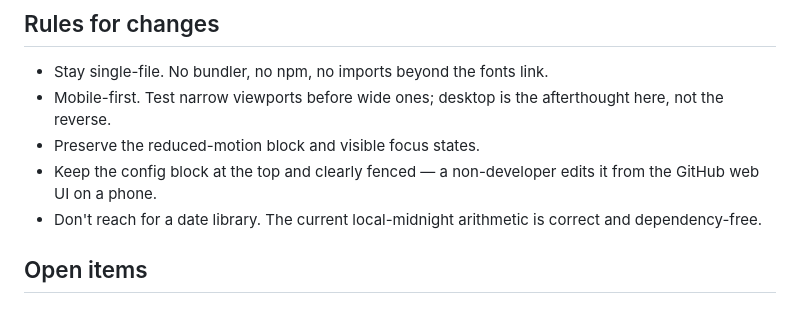
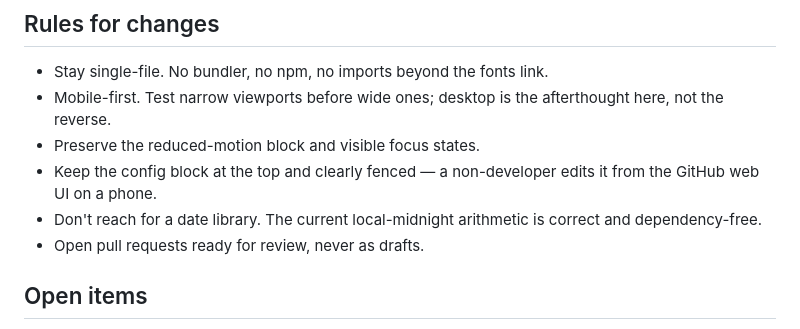
Before and after one commit to thewuggler/yoopermeals, a Markdown page: CLAUDE.md, the part around the change. Rendered like a GitHub page.

Commit message:
Note that PRs open ready for review, not as drafts
Co-Authored-By: Claude Opus 5 <noreply@anthropic.com>
Claude-Session: https://claude.ai/code/session_01NcoCWgXLodwccBsGfQytLk

```diff
--- a/CLAUDE.md
+++ b/CLAUDE.md
@@ -65,6 +65,7 @@ The one signature element is the hero: lantern-glow radial behind an oversized m
 - Preserve the reduced-motion block and visible focus states.
 - Keep the config block at the top and clearly fenced — a non-developer edits it from the GitHub web UI on a phone.
 - Don't reach for a date library. The current local-midnight arithmetic is correct and dependency-free.
+- Open pull requests ready for review, never as drafts.
 
 ## Open items
 
```
